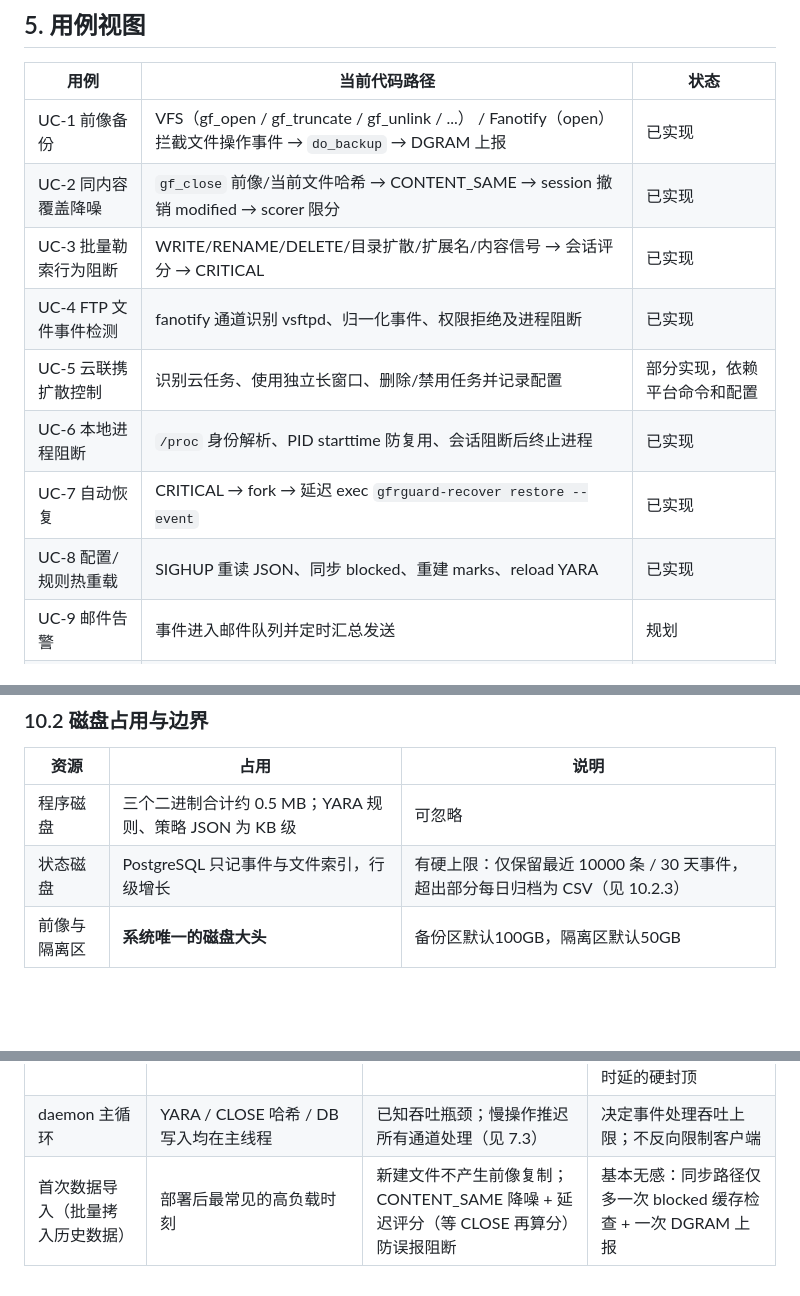
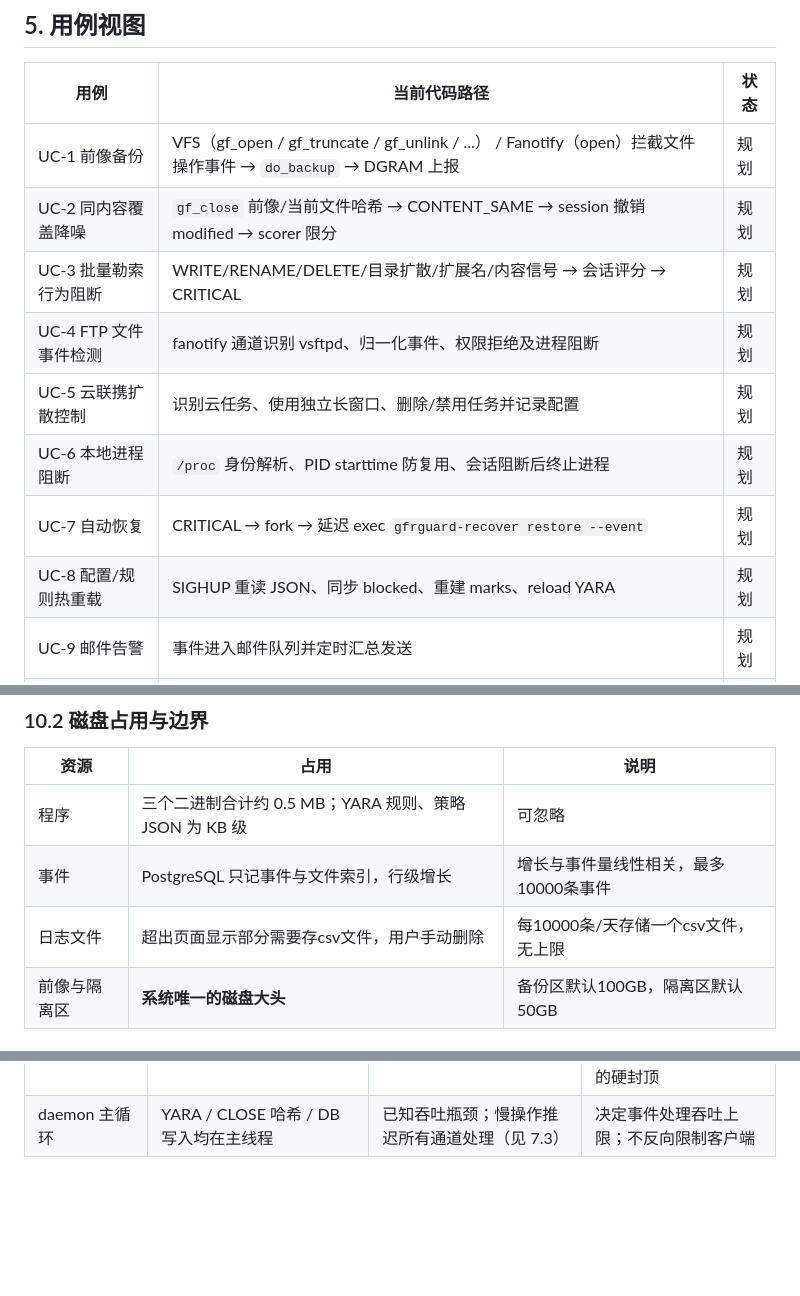
Before and after one commit to xd121614/ne_gfrguard, a Markdown page: doc/specs/architecture_v2.md, 3 parts joined by grey strips. GitHub-like rendering; blank space fills up the shorter version.

Commit message:
更新架构文档为最新版本

```diff
--- a/doc/specs/architecture_v2.md
+++ b/doc/specs/architecture_v2.md
@@ -172,14 +172,14 @@ flowchart LR
 
 | 用例 | 当前代码路径 | 状态 |
 |---|---|---|
-| UC-1 前像备份 | VFS（gf_open / gf_truncate / gf_unlink / ...） / Fanotify（open）拦截文件操作事件 → `do_backup` → DGRAM 上报 | 已实现 |
-| UC-2 同内容覆盖降噪 | `gf_close` 前像/当前文件哈希 → CONTENT_SAME → session 撤销 modified → scorer 限分 | 已实现 |
-| UC-3 批量勒索行为阻断 | WRITE/RENAME/DELETE/目录扩散/扩展名/内容信号 → 会话评分 → CRITICAL | 已实现 |
-| UC-4 FTP 文件事件检测 | fanotify 通道识别 vsftpd、归一化事件、权限拒绝及进程阻断 | 已实现 |
-| UC-5 云联携扩散控制 | 识别云任务、使用独立长窗口、删除/禁用任务并记录配置 | 部分实现，依赖平台命令和配置 |
-| UC-6 本地进程阻断 | `/proc` 身份解析、PID starttime 防复用、会话阻断后终止进程 | 已实现 |
-| UC-7 自动恢复 | CRITICAL → fork → 延迟 exec `gfrguard-recover restore --event` | 已实现 |
-| UC-8 配置/规则热重载 | SIGHUP 重读 JSON、同步 blocked、重建 marks、reload YARA | 已实现 |
+| UC-1 前像备份 | VFS（gf_open / gf_truncate / gf_unlink / ...） / Fanotify（open）拦截文件操作事件 → `do_backup` → DGRAM 上报 | 规划 |
+| UC-2 同内容覆盖降噪 | `gf_close` 前像/当前文件哈希 → CONTENT_SAME → session 撤销 modified → scorer 限分 | 规划 |
+| UC-3 批量勒索行为阻断 | WRITE/RENAME/DELETE/目录扩散/扩展名/内容信号 → 会话评分 → CRITICAL | 规划 |
+| UC-4 FTP 文件事件检测 | fanotify 通道识别 vsftpd、归一化事件、权限拒绝及进程阻断 | 规划 |
+| UC-5 云联携扩散控制 | 识别云任务、使用独立长窗口、删除/禁用任务并记录配置 | 规划 |
+| UC-6 本地进程阻断 | `/proc` 身份解析、PID starttime 防复用、会话阻断后终止进程 | 规划 |
+| UC-7 自动恢复 | CRITICAL → fork → 延迟 exec `gfrguard-recover restore --event` | 规划 |
+| UC-8 配置/规则热重载 | SIGHUP 重读 JSON、同步 blocked、重建 marks、reload YARA | 规划 |
 | UC-9 邮件告警 | 事件进入邮件队列并定时汇总发送 | 规划 |
 | UC-10 签名规则升级 | 校验离线/在线规则包并原子替换 | 规划 |
 
@@ -744,8 +744,9 @@ GF2000 是 NAS 设备，内存占用必须可预期——与受保护数据的
 
 | 资源 | 占用 | 说明 |
 |---|---|---|
-| 程序磁盘 | 三个二进制合计约 0.5 MB；YARA 规则、策略 JSON 为 KB 级 | 可忽略 |
-| 状态磁盘 | PostgreSQL 只记事件与文件索引，行级增长 | 有硬上限：仅保留最近 10000 条 / 30 天事件，超出部分每日归档为 CSV（见 10.2.3） |
+| 程序 | 三个二进制合计约 0.5 MB；YARA 规则、策略 JSON 为 KB 级 | 可忽略 |
+| 事件 | PostgreSQL 只记事件与文件索引，行级增长 | 增长与事件量线性相关，最多10000条事件 |
+| 日志文件 | 超出页面显示部分需要存csv文件，用户手动删除 | 每10000条/天存储一个csv文件，无上限 |
 | 前像与隔离区 | **系统唯一的磁盘大头** | 备份区默认100GB，隔离区默认50GB |
 
 #### 10.2.1 单文件前像大小限制
@@ -790,4 +791,3 @@ GF2000 是 NAS 设备，内存占用必须可预期——与受保护数据的
 | 事件上报（VFS → daemon） | 不得阻塞 smbd | AF_UNIX DGRAM fire-and-forget，EAGAIN 有限重试后丢弃 | 微秒级开销；洪泛超限丢事件，损失检测覆盖率而非业务吞吐 |
 | fanotify permission 应答（含前像备份） | 应答时延 = 业务进程 open 被内核挂起的时间；`FAN_OPEN_PERM` 无法区分读写意图（见 7.2.2），对每次 open 先同步执行首拷备份再应答 | 独立线程；first-copy-wins（O_EXCL 去重）；reflink → copy_file_range → read/write 降级；禁止无界内容扫描；故障优先放行 | FTP/云/本地每次 open 增加一次备份检查时延：reflink 下微秒级；降级为整文件拷贝时与文件大小成正比——单文件前像上限（见 10.2.1）同时是该时延的硬封顶 |
 | daemon 主循环 | YARA / CLOSE 哈希 / DB 写入均在主线程 | 已知吞吐瓶颈；慢操作推迟所有通道处理（见 7.3） | 决定事件处理吞吐上限；不反向限制客户端 |
-| 首次数据导入（批量拷入历史数据） | 部署后最常见的高负载时刻 | 新建文件不产生前像复制；CONTENT_SAME 降噪 + 延迟评分（等 CLOSE 再算分）防误报阻断 | 基本无感：同步路径仅多一次 blocked 缓存检查 + 一次 DGRAM 上报 |
```
